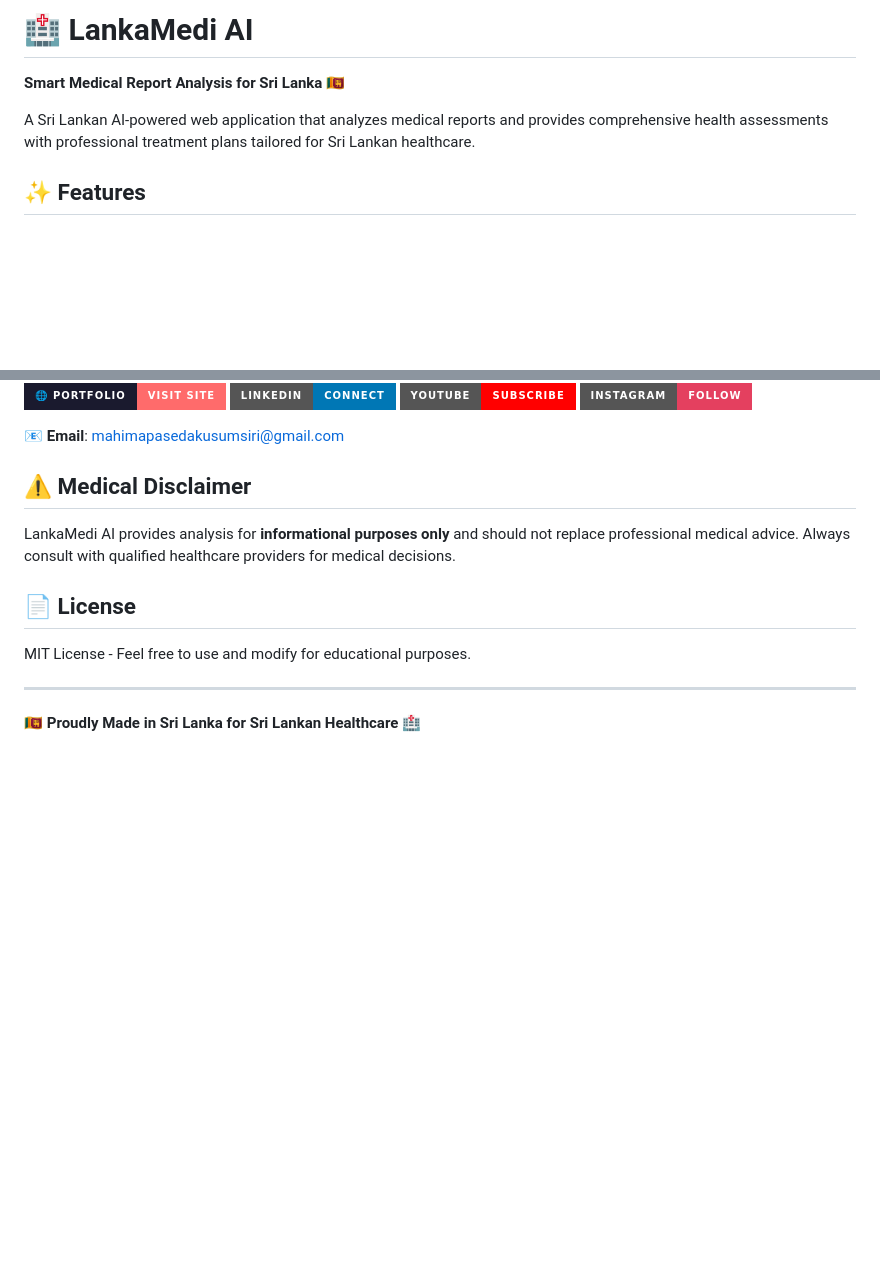
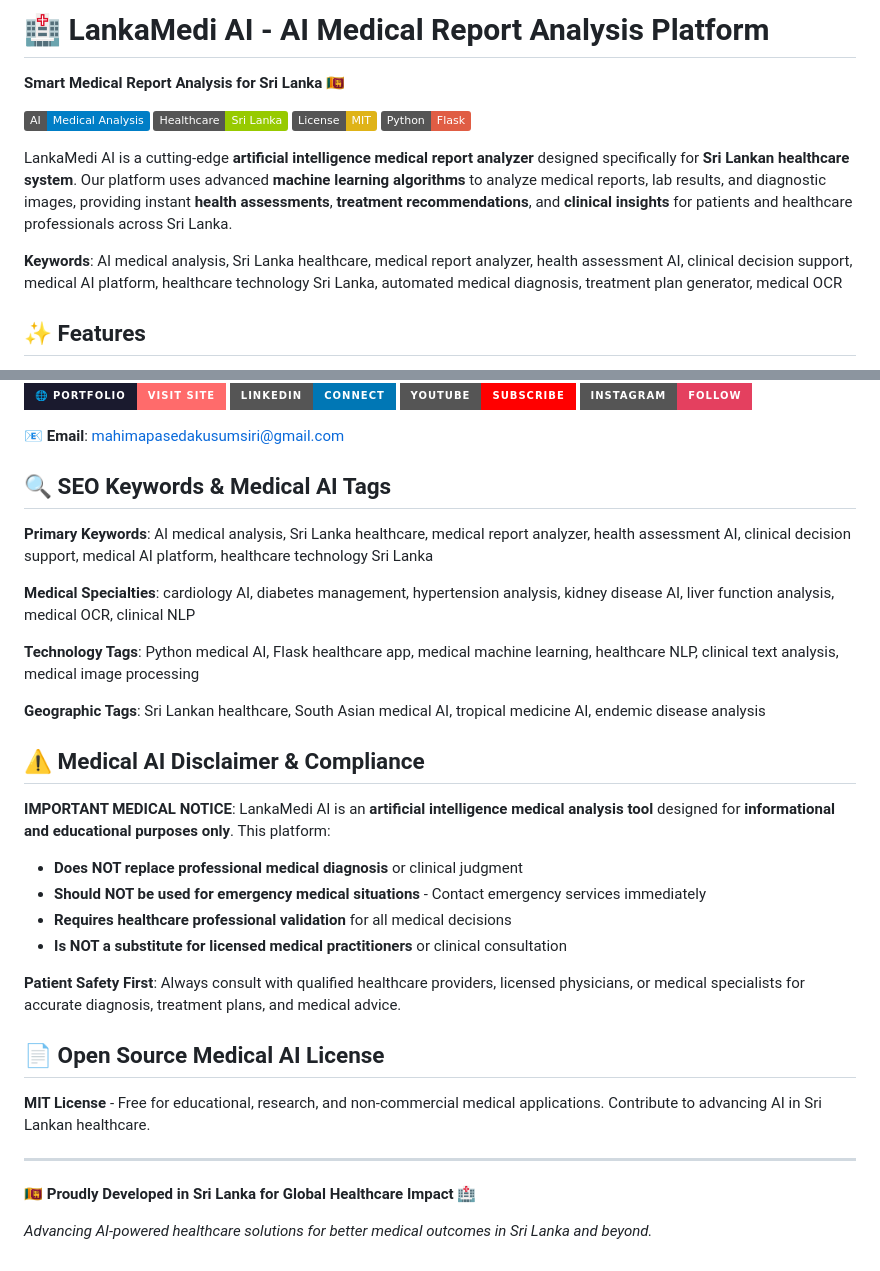
Before and after one commit to mahimapaseda/LankaMedi-AI, a Markdown page: README.md, 2 parts joined by grey strips. GitHub-like rendering; badges without logos; blank space fills up the shorter version.

Commit message:
SEO: Optimize README with medical AI keywords and professional badges

```diff
--- a/README.md
+++ b/README.md
@@ -1,8 +1,15 @@
-# 🏥 LankaMedi AI
+# 🏥 LankaMedi AI - AI Medical Report Analysis Platform
 
 **Smart Medical Report Analysis for Sri Lanka** 🇱🇰
 
-A Sri Lankan AI-powered web application that analyzes medical reports and provides comprehensive health assessments with professional treatment plans tailored for Sri Lankan healthcare.
+[![AI Medical Analysis](https://img.shields.io/badge/AI-Medical%20Analysis-blue)](https://github.com/mahimapaseda/LankaMedi-AI)
+[![Sri Lanka Healthcare](https://img.shields.io/badge/Healthcare-Sri%20Lanka-green)](https://github.com/mahimapaseda/LankaMedi-AI)
+[![MIT License](https://img.shields.io/badge/License-MIT-yellow.svg)](https://opensource.org/licenses/MIT)
+[![Python Flask](https://img.shields.io/badge/Python-Flask-red)](https://flask.palletsprojects.com/)
+
+LankaMedi AI is a cutting-edge **artificial intelligence medical report analyzer** designed specifically for **Sri Lankan healthcare system**. Our platform uses advanced **machine learning algorithms** to analyze medical reports, lab results, and diagnostic images, providing instant **health assessments**, **treatment recommendations**, and **clinical insights** for patients and healthcare professionals across Sri Lanka.
+
+**Keywords**: AI medical analysis, Sri Lanka healthcare, medical report analyzer, health assessment AI, clinical decision support, medical AI platform, healthcare technology Sri Lanka, automated medical diagnosis, treatment plan generator, medical OCR
 
 ## ✨ Features
 
@@ -67,14 +74,33 @@ A Sri Lankan AI-powered web application that analyzes medical reports and provid
 
 📧 **Email**: [mahimapasedakusumsiri@gmail.com](mailto:mahimapasedakusumsiri@gmail.com)
 
-## ⚠️ Medical Disclaimer
+## 🔍 SEO Keywords & Medical AI Tags
 
-LankaMedi AI provides analysis for **informational purposes only** and should not replace professional medical advice. Always consult with qualified healthcare providers for medical decisions.
+**Primary Keywords**: AI medical analysis, Sri Lanka healthcare, medical report analyzer, health assessment AI, clinical decision support, medical AI platform, healthcare technology Sri Lanka
 
-## 📄 License
+**Medical Specialties**: cardiology AI, diabetes management, hypertension analysis, kidney disease AI, liver function analysis, medical OCR, clinical NLP
 
-MIT License - Feel free to use and modify for educational purposes.
+**Technology Tags**: Python medical AI, Flask healthcare app, medical machine learning, healthcare NLP, clinical text analysis, medical image processing
+
+**Geographic Tags**: Sri Lankan healthcare, South Asian medical AI, tropical medicine AI, endemic disease analysis
+
+## ⚠️ Medical AI Disclaimer & Compliance
+
+**IMPORTANT MEDICAL NOTICE**: LankaMedi AI is an **artificial intelligence medical analysis tool** designed for **informational and educational purposes only**. This platform:
+
+- **Does NOT replace professional medical diagnosis** or clinical judgment
+- **Should NOT be used for emergency medical situations** - Contact emergency services immediately
+- **Requires healthcare professional validation** for all medical decisions
+- **Is NOT a substitute for licensed medical practitioners** or clinical consultation
+
+**Patient Safety First**: Always consult with qualified healthcare providers, licensed physicians, or medical specialists for accurate diagnosis, treatment plans, and medical advice.
+
+## 📄 Open Source Medical AI License
+
+**MIT License** - Free for educational, research, and non-commercial medical applications. Contribute to advancing AI in Sri Lankan healthcare.
 
 ---
 
-**🇱🇰 Proudly Made in Sri Lanka for Sri Lankan Healthcare** 🏥
+**🇱🇰 Proudly Developed in Sri Lanka for Global Healthcare Impact** 🏥
+
+*Advancing AI-powered healthcare solutions for better medical outcomes in Sri Lanka and beyond.*
```
